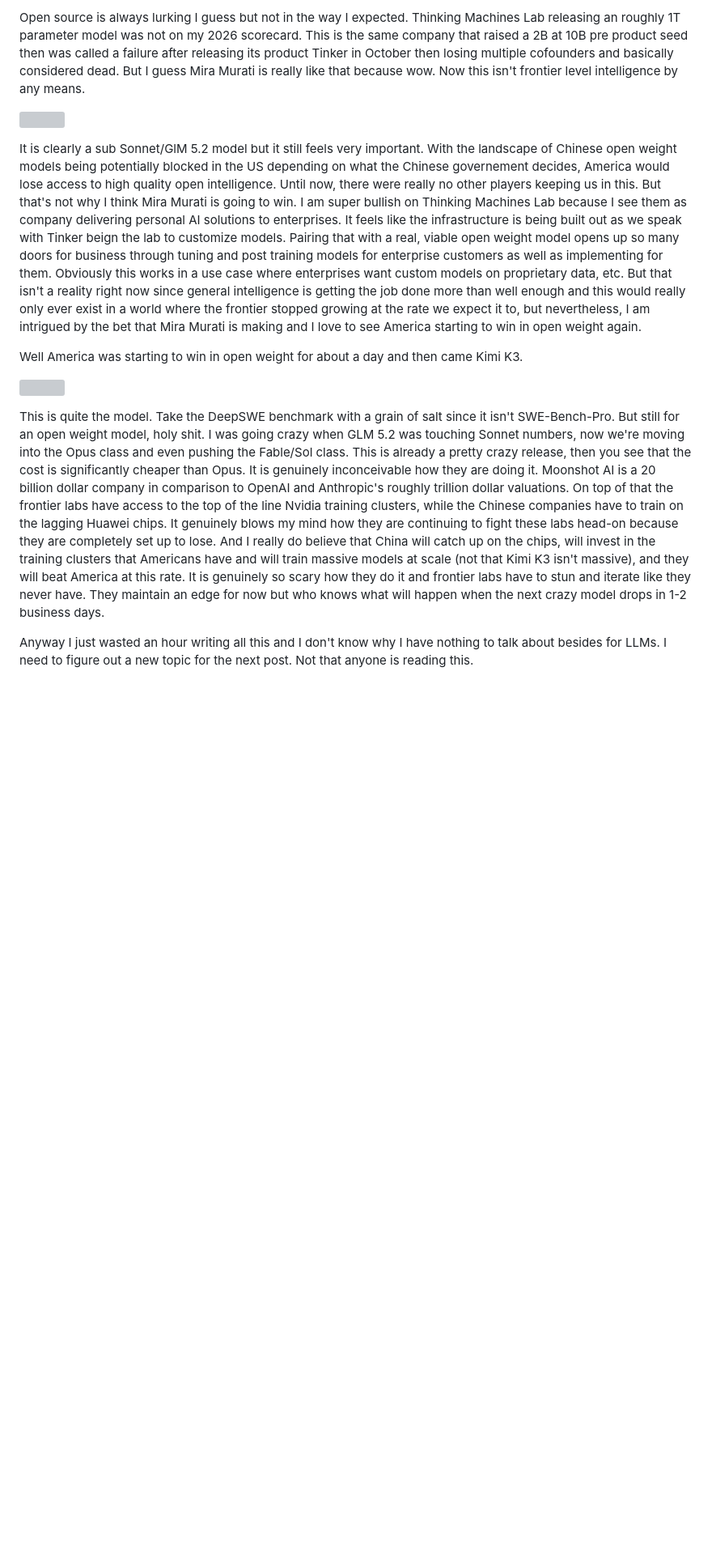
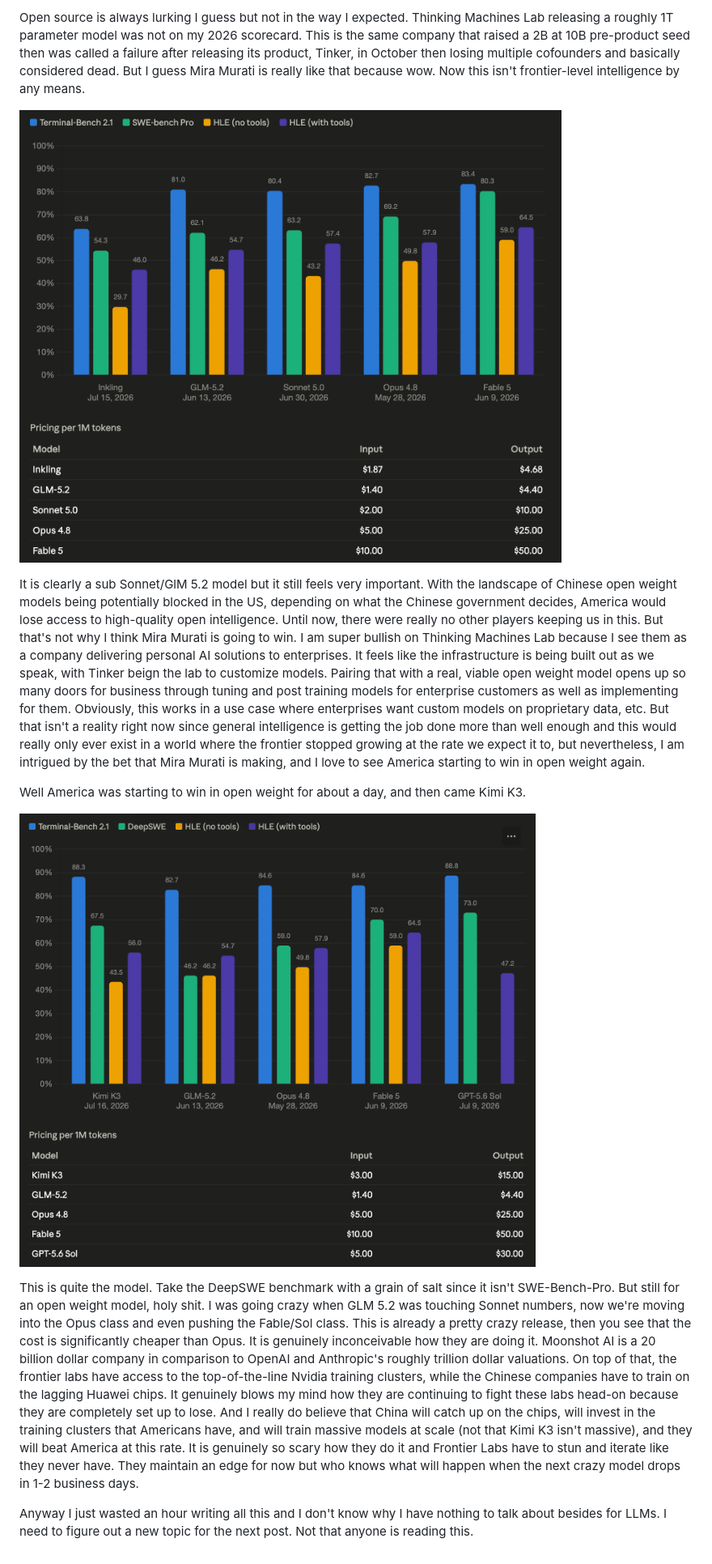
Before and after one commit to taranagarwal/portfoliowebsite, a Markdown page: blog/posts/another-meaningless-ai-spew.md, the part around one of its changes. Shown at 81% size. GitHub-like rendering; pictures changed too: assets/blog/image-mroizqka.png (added), assets/blog/image-mroj3wrb.png (added); blank space fills up the shorter version; grey boxes are pictures that could not be loaded.

Commit message:
blog: publish "another-meaningless-ai-spew"

```diff
--- a/blog/posts/another-meaningless-ai-spew.md
+++ b/blog/posts/another-meaningless-ai-spew.md
@@ -13,14 +13,14 @@ OpenAI's 5.6 family killed it in benchmarks and went into hiding just to finally
 
-Open source is always lurking I guess but not in the way I expected. Thinking Machines Lab releasing an roughly 1T parameter model was not on my 2026 scorecard. This is the same company that raised a 2B at 10B pre product seed then was called a failure after releasing its product Tinker in October then losing multiple cofounders and basically considered dead. But I guess Mira Murati is really like that because wow. Now this isn't frontier level intelligence by any means.
+Open source is always lurking I guess but not in the way I expected. Thinking Machines Lab releasing a roughly 1T parameter model was not on my 2026 scorecard. This is the same company that raised a 2B at 10B pre-product seed then was called a failure after releasing its product, Tinker, in October then losing multiple cofounders and basically considered dead. But I guess Mira Murati is really like that because wow. Now this isn't frontier-level intelligence by any means.
 
-![](/assets/blog/screenshot-2026-07-16-at-10-17-46-pm-mrohlcvk.png)
+![](/assets/blog/image-mroizqka.png)
 
-It is clearly a sub Sonnet/GlM 5.2 model but it still feels very important. With the landscape of Chinese open weight models being potentially blocked in the US depending on what the Chinese governement decides, America would lose access to high quality open intelligence. Until now, there were really no other players keeping us in this. But that's not why I think Mira Murati is going to win. I am super bullish on Thinking Machines Lab because I see them as company delivering personal AI solutions to enterprises. It feels like the infrastructure is being built out as we speak with Tinker beign the lab to customize models. Pairing that with a real, viable open weight model opens up so many doors for business through tuning and post training models for enterprise customers as well as implementing for them. Obviously this works in a use case where enterprises want custom models on proprietary data, etc. But that isn't a reality right now since general intelligence is getting the job done more than well enough and this would really only ever exist in a world where the frontier stopped growing at the rate we expect it to, but nevertheless, I am intrigued by the bet that Mira Murati is making and I love to see America starting to win in open weight again.
+It is clearly a sub Sonnet/GlM 5.2 model but it still feels very important. With the landscape of Chinese open weight models being potentially blocked in the US, depending on what the Chinese government decides, America would lose access to high-quality open intelligence. Until now, there were really no other players keeping us in this. But that's not why I think Mira Murati is going to win. I am super bullish on Thinking Machines Lab because I see them as a company delivering personal AI solutions to enterprises. It feels like the infrastructure is being built out as we speak, with Tinker beign the lab to customize models. Pairing that with a real, viable open weight model opens up so many doors for business through tuning and post training models for enterprise customers as well as implementing for them. Obviously, this works in a use case where enterprises want custom models on proprietary data, etc. But that isn't a reality right now since general intelligence is getting the job done more than well enough and this would really only ever exist in a world where the frontier stopped growing at the rate we expect it to, but nevertheless, I am intrigued by the bet that Mira Murati is making, and I love to see America starting to win in open weight again.
 
-Well America was starting to win in open weight for about a day and then came Kimi K3.
+Well America was starting to win in open weight for about a day, and then came Kimi K3.
 
-![](/assets/blog/screenshot-2026-07-16-at-10-37-00-pm-mroia22q.png)
+![](/assets/blog/image-mroj3wrb.png)
 
-This is quite the model. Take the DeepSWE benchmark with a grain of salt since it isn't SWE-Bench-Pro. But still for an open weight model, holy shit. I was going crazy when GLM 5.2 was touching Sonnet numbers, now we're moving into the Opus class and even pushing the Fable/Sol class. This is already a pretty crazy release, then you see that the cost is significantly cheaper than Opus. It is genuinely inconceivable how they are doing it. Moonshot AI is a 20 billion dollar company in comparison to OpenAI and Anthropic's roughly trillion dollar valuations. On top of that the frontier labs have access to the top of the line Nvidia training clusters, while the Chinese companies have to train on the lagging Huawei chips. It genuinely blows my mind how they are continuing to fight these labs head-on because they are completely set up to lose. And I really do believe that China will catch up on the chips, will invest in the training clusters that Americans have and will train massive models at scale (not that Kimi K3 isn't massive), and they will beat America at this rate. It is genuinely so scary how they do it and frontier labs have to stun and iterate like they never have. They maintain an edge for now but who knows what will happen when the next crazy model drops in 1-2 business days.
+This is quite the model. Take the DeepSWE benchmark with a grain of salt since it isn't SWE-Bench-Pro. But still for an open weight model, holy shit. I was going crazy when GLM 5.2 was touching Sonnet numbers, now we're moving into the Opus class and even pushing the Fable/Sol class. This is already a pretty crazy release, then you see that the cost is significantly cheaper than Opus. It is genuinely inconceivable how they are doing it. Moonshot AI is a 20 billion dollar company in comparison to OpenAI and Anthropic's roughly trillion dollar valuations. On top of that, the frontier labs have access to the top-of-the-line Nvidia training clusters, while the Chinese companies have to train on the lagging Huawei chips. It genuinely blows my mind how they are continuing to fight these labs head-on because they are completely set up to lose. And I really do believe that China will catch up on the chips, will invest in the training clusters that Americans have, and will train massive models at scale (not that Kimi K3 isn't massive), and they will beat America at this rate. It is genuinely so scary how they do it and Frontier Labs have to stun and iterate like they never have. They maintain an edge for now but who knows what will happen when the next crazy model drops in 1-2 business days.
 
 Anyway I just wasted an hour writing all this and I don't know why I have nothing to talk about besides for LLMs. I need to figure out a new topic for the next post. Not that anyone is reading this.
```
Also changed, not shown: other parts of blog/posts/another-meaningless-ai-spew.md (+3 -3 lines), assets/blog/screenshot-2026-07-16-at-10-41-55-pm-mroiyaq8.png (added), 2 other files.
